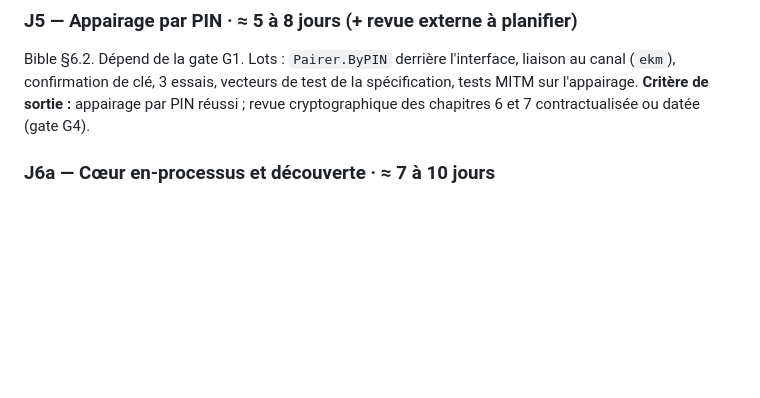
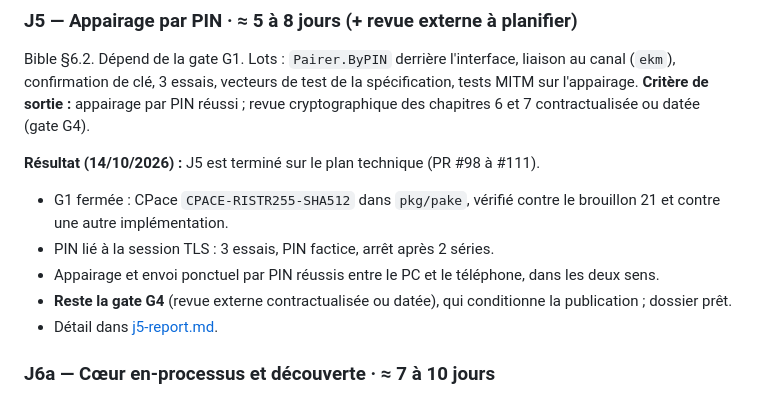
Before and after one commit to Medboy224/medXfer, a Markdown page: docs/medxfer-feuille-de-route-execution.md, the part around the change. Rendered like a GitHub page; blank space fills up the shorter version.

```diff
--- a/docs/medxfer-feuille-de-route-execution.md
+++ b/docs/medxfer-feuille-de-route-execution.md
@@ -205,6 +205,13 @@ Bible chapitre 9.
 ### J5 — Appairage par PIN · ≈ 5 à 8 jours (+ revue externe à planifier)
 Bible §6.2. Dépend de la gate G1. Lots : `Pairer.ByPIN` derrière l'interface, liaison au canal (`ekm`), confirmation de clé, 3 essais, vecteurs de test de la spécification, tests MITM sur l'appairage. **Critère de sortie :** appairage par PIN réussi ; revue cryptographique des chapitres 6 et 7 contractualisée ou datée (gate G4).
 
+**Résultat (14/10/2026) :** J5 est terminé sur le plan technique (PR #98 à #111).
+- G1 fermée : CPace `CPACE-RISTR255-SHA512` dans `pkg/pake`, vérifié contre le brouillon 21 et contre une autre implémentation.
+- PIN lié à la session TLS : 3 essais, PIN factice, arrêt après 2 séries.
+- Appairage et envoi ponctuel par PIN réussis entre le PC et le téléphone, dans les deux sens.
+- **Reste la gate G4** (revue externe contractualisée ou datée), qui conditionne la publication ; dossier prêt.
+- Détail dans [j5-report.md](j5-report.md).
+
 ### J6a — Cœur en-processus et découverte · ≈ 7 à 10 jours
 Remplacer `*websocket.Conn` par une interface de réponse dans les gestionnaires ; `pkg/core` avec les 4 fonctions ; `xfer ctl` et `testkit` en appels directs ; bibliothèque `c-shared` issue du prototype ; mDNS (Go ou plateforme, selon le prototype) avec balise UDP de repli ; adaptation au réseau Android (`set_network_info` si G2A-09 l'exige). **Critère de sortie :** tous les tests passent par l'API en-processus ; le daemon et son WebSocket ne servent plus qu'à `devui`.
 
```
Also changed, not shown: docs/j5-report.md (added, +133 -0 lines).
